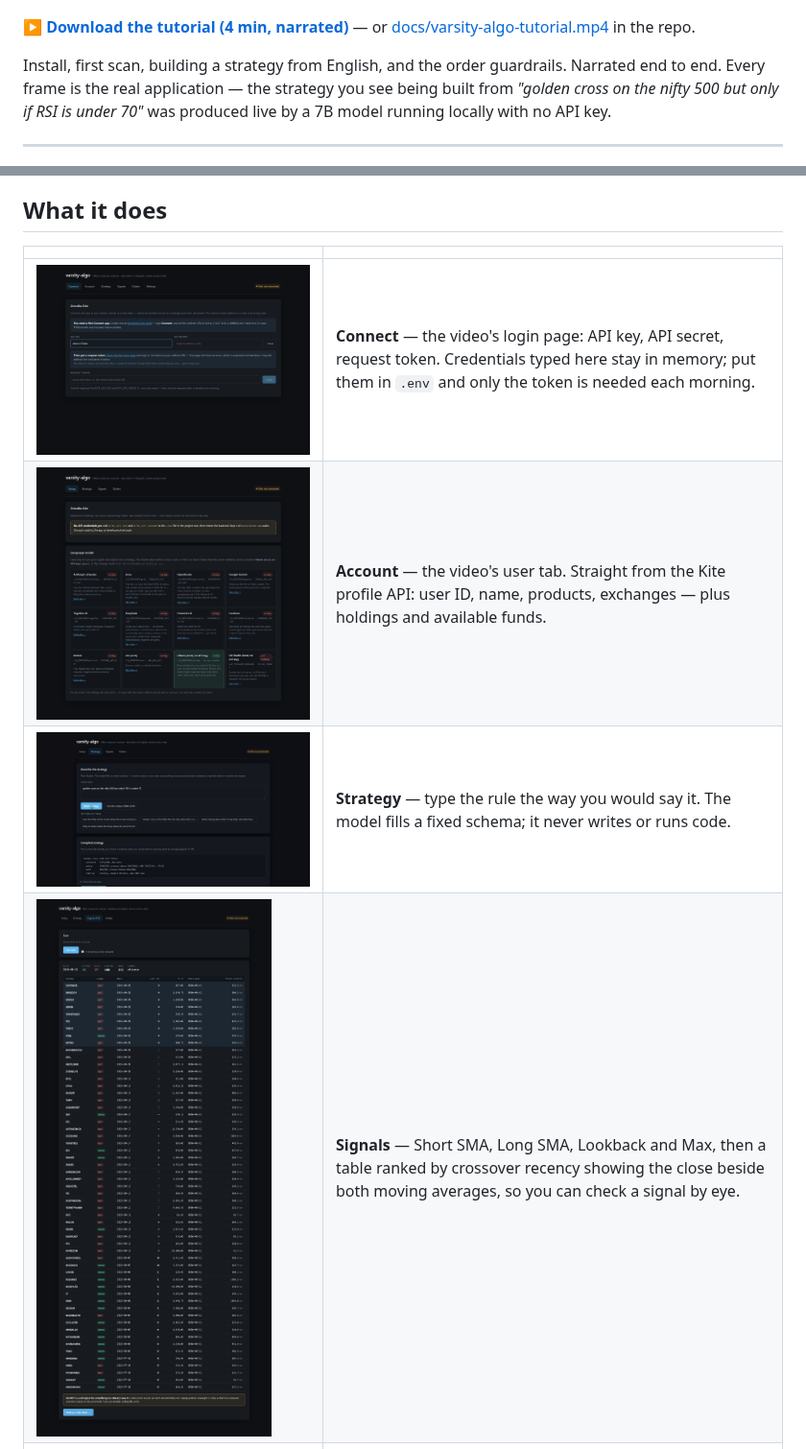
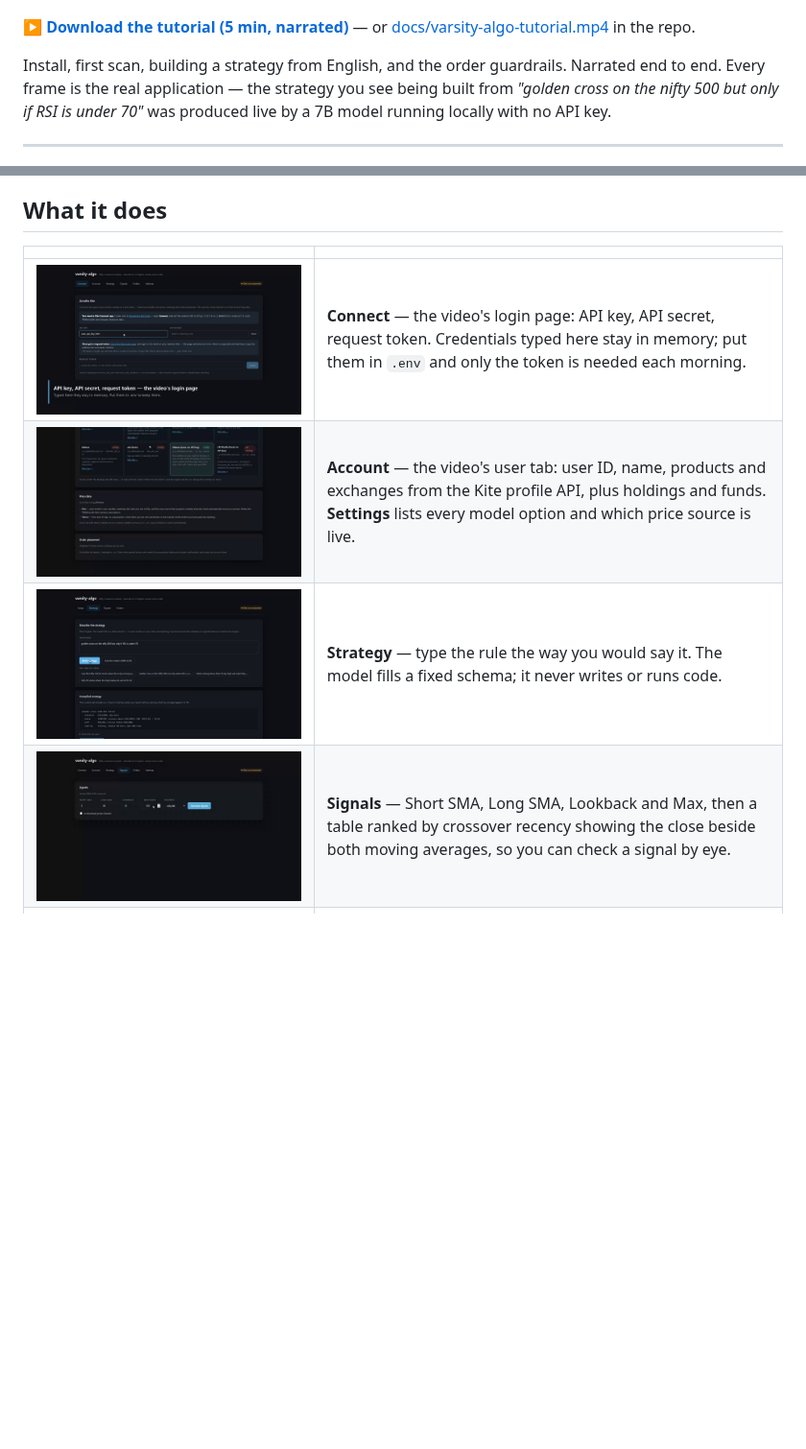
Before and after one commit to sachincse/varsity-algo, a Markdown page: README.md, 2 parts joined by grey strips. Shown at 96% size. Drawn GitHub-style; pictures changed too: docs/img/connect.png, docs/img/setup.png, docs/img/signals.png; blank space fills up the shorter version.

```diff
--- a/README.md
+++ b/README.md
@@ -26,7 +26,7 @@ before paying for anything.
 
 [![Tutorial](docs/img/video-poster.png)](https://github.com/sachincse/varsity-algo/releases/latest)
 
-**▶ [Download the tutorial (4 min, narrated)](https://github.com/sachincse/varsity-algo/releases/latest)**
+**▶ [Download the tutorial (5 min, narrated)](https://github.com/sachincse/varsity-algo/releases/latest)**
 — or [docs/varsity-algo-tutorial.mp4](docs/varsity-algo-tutorial.mp4) in the repo.
 
 Install, first scan, building a strategy from English, and the order
@@ -68,7 +68,7 @@ Full walkthrough, including every error message and its fix:
 | | |
 |---|---|
 | ![Connect](docs/img/connect.png) | **Connect** — the video's login page: API key, API secret, request token. Credentials typed here stay in memory; put them in `.env` and only the token is needed each morning. |
-| ![Account](docs/img/setup.png) | **Account** — the video's user tab. Straight from the Kite profile API: user ID, name, products, exchanges — plus holdings and available funds. |
+| ![Account](docs/img/setup.png) | **Account** — the video's user tab: user ID, name, products and exchanges from the Kite profile API, plus holdings and funds. **Settings** lists every model option and which price source is live. |
 | ![Strategy](docs/img/strategy.png) | **Strategy** — type the rule the way you would say it. The model fills a fixed schema; it never writes or runs code. |
 | ![Signals](docs/img/signals.png) | **Signals** — Short SMA, Long SMA, Lookback and Max, then a table ranked by crossover recency showing the close beside both moving averages, so you can check a signal by eye. |
 | ![Orders](docs/img/orders.png) | **Orders** — signals become a sized order sheet. Placement is off by default and every order needs its own confirmation. |
```
Also changed, not shown: 4 other files.
